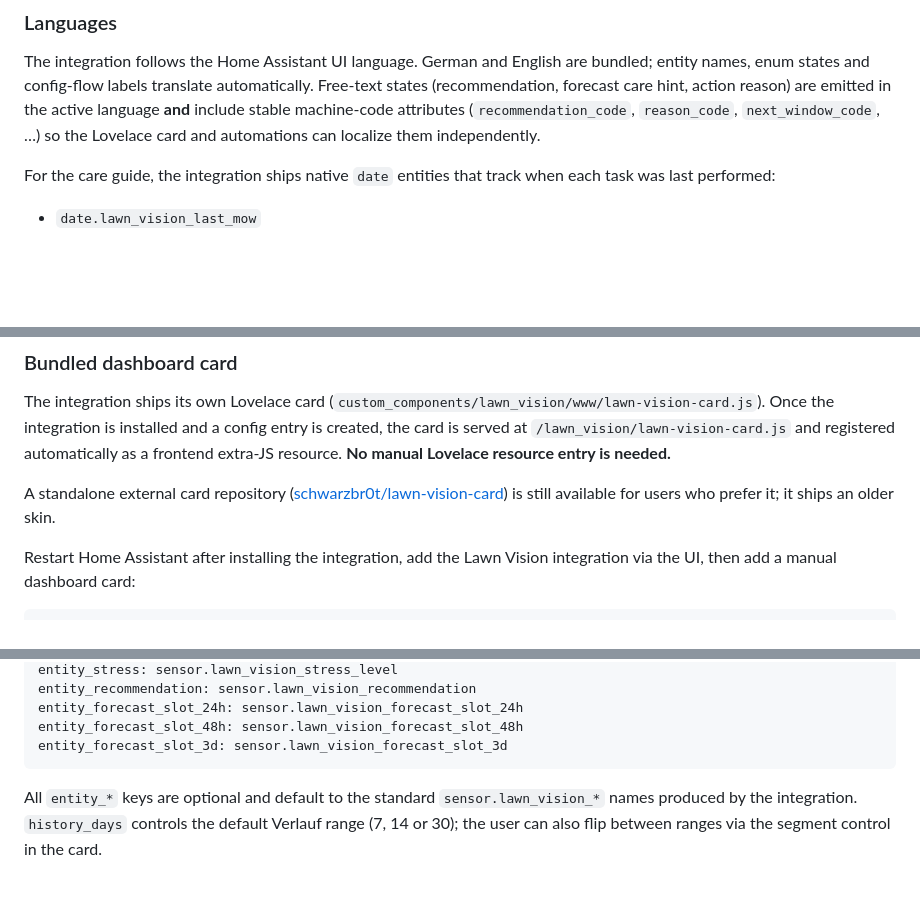
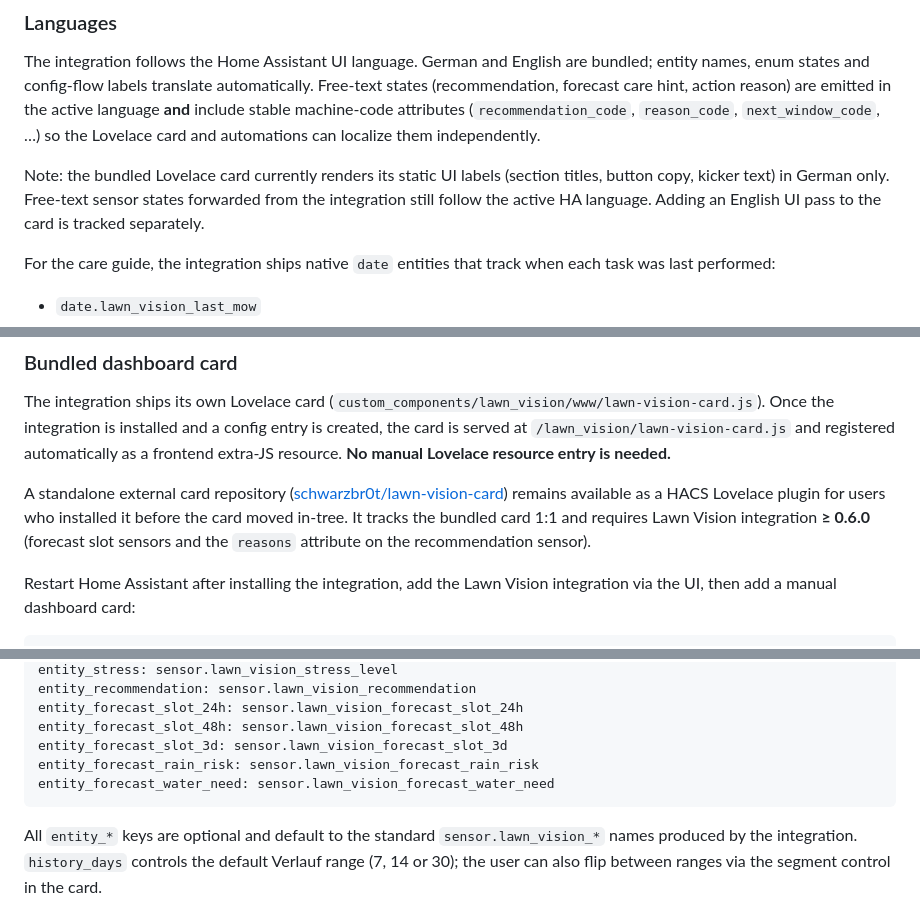
Before and after one commit to schwarzbr0t/lawn-vision, a Markdown page: README.md, 3 parts joined by grey strips. Drawn GitHub-style; blank space fills up the shorter version.

Commit message:
docs: align README with bundled card config and standalone status
- Add entity_forecast_rain_risk and entity_forecast_water_need to the
  card YAML example so it matches the card's DEFAULT_CONFIG.
- Rewrite the standalone card paragraph: it tracks the bundled card 1:1
  and requires integration >= 0.6.0, not an older skin.
- Note the bundled card's static UI labels are currently German only,
  while free-text sensor states still follow the HA language.

````diff
--- a/README.md
+++ b/README.md
@@ -120,6 +120,11 @@ include stable machine-code attributes (`recommendation_code`,
 `reason_code`, `next_window_code`, …) so the Lovelace card and
 automations can localize them independently.
 
+Note: the bundled Lovelace card currently renders its static UI labels
+(section titles, button copy, kicker text) in German only. Free-text
+sensor states forwarded from the integration still follow the active HA
+language. Adding an English UI pass to the card is tracked separately.
+
 For the care guide, the integration ships native `date` entities that
 track when each task was last performed:
 
@@ -154,7 +159,10 @@ needed.**
 
 A standalone external card repository
 ([schwarzbr0t/lawn-vision-card](https://github.com/schwarzbr0t/lawn-vision-card))
-is still available for users who prefer it; it ships an older skin.
+remains available as a HACS Lovelace plugin for users who installed it
+before the card moved in-tree. It tracks the bundled card 1:1 and
+requires Lawn Vision integration **≥ 0.6.0** (forecast slot sensors and
+the `reasons` attribute on the recommendation sensor).
 
 Restart Home Assistant after installing the integration, add the Lawn
 Vision integration via the UI, then add a manual dashboard card:
@@ -179,6 +187,8 @@ entity_recommendation: sensor.lawn_vision_recommendation
 entity_forecast_slot_24h: sensor.lawn_vision_forecast_slot_24h
 entity_forecast_slot_48h: sensor.lawn_vision_forecast_slot_48h
 entity_forecast_slot_3d: sensor.lawn_vision_forecast_slot_3d
+entity_forecast_rain_risk: sensor.lawn_vision_forecast_rain_risk
+entity_forecast_water_need: sensor.lawn_vision_forecast_water_need
 ```
 
 All `entity_*` keys are optional and default to the standard
````
